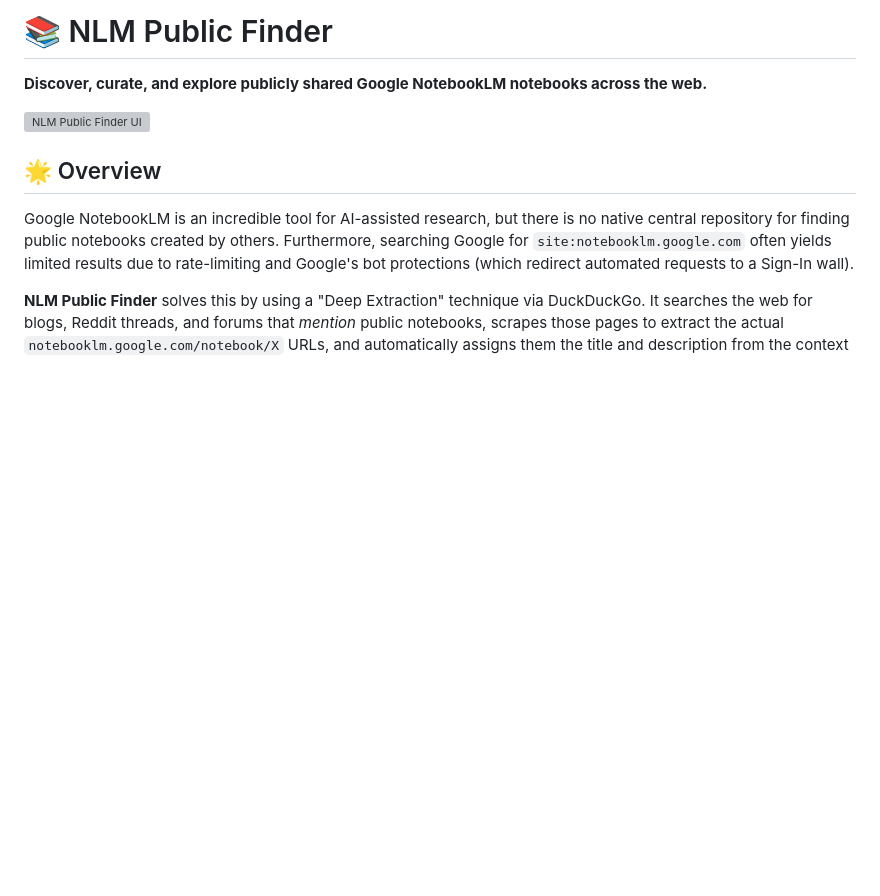
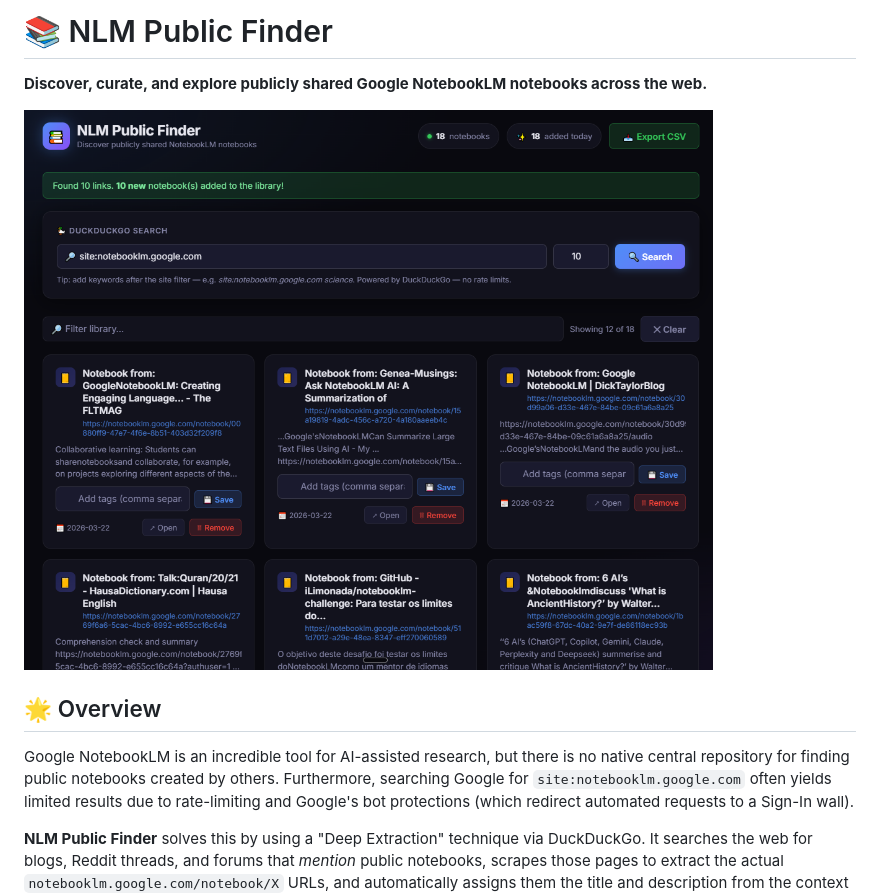
Before and after one commit to 121Gamer/NLM-Public-Finder, a Markdown page: README.md, the part around the change. GitHub-like rendering; pictures changed too: .ai/screenshot.png (added); blank space fills up the shorter version; grey boxes are pictures that could not be loaded.

Commit message:
docs: add UI screenshot and update README link

```diff
--- a/README.md
+++ b/README.md
@@ -2,7 +2,7 @@
 
 **Discover, curate, and explore publicly shared Google NotebookLM notebooks across the web.**
 
-![NLM Public Finder UI](https://github.com/121Gamer/NLM-Public-Finder/blob/main/.ai/screenshot_placeholder.jpg?raw=true)
+![NLM Public Finder UI](https://github.com/121Gamer/NLM-Public-Finder/blob/main/.ai/screenshot.png?raw=true)
 
 ## 🌟 Overview
 
```
